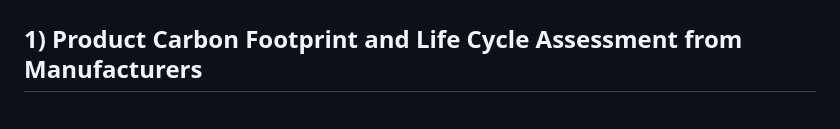
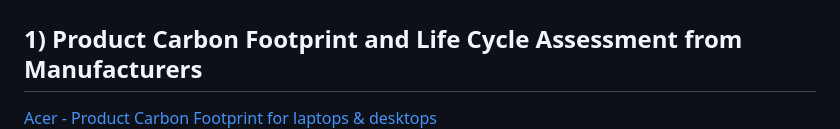
Before and after one commit to Boavizta/environmental-footprint-data, a Markdown page: sources.md, the part around the change. GitHub-like rendering.

Commit message:
add Acer sources

```diff
--- a/sources.md
+++ b/sources.md
@@ -2,6 +2,7 @@
 
 ## 1) Product Carbon Footprint and Life Cycle Assessment from Manufacturers
 
+[Acer - Product Carbon Footprint for laptops & desktops](https://www.acer.com/fr-fr/sustainability/product-carbon-footprint)
 [Apple - Product Environmental footprint](https://www.apple.com/environment/)
 [Asus - Product Eco Profiles](https://csr.asus.com/english/article.aspx?id=1736)
 [Asus - TCO Certified Products for Displays](https://tcocertified.com/product-finder/index/?category=Displays&brand=ASUS)
```
